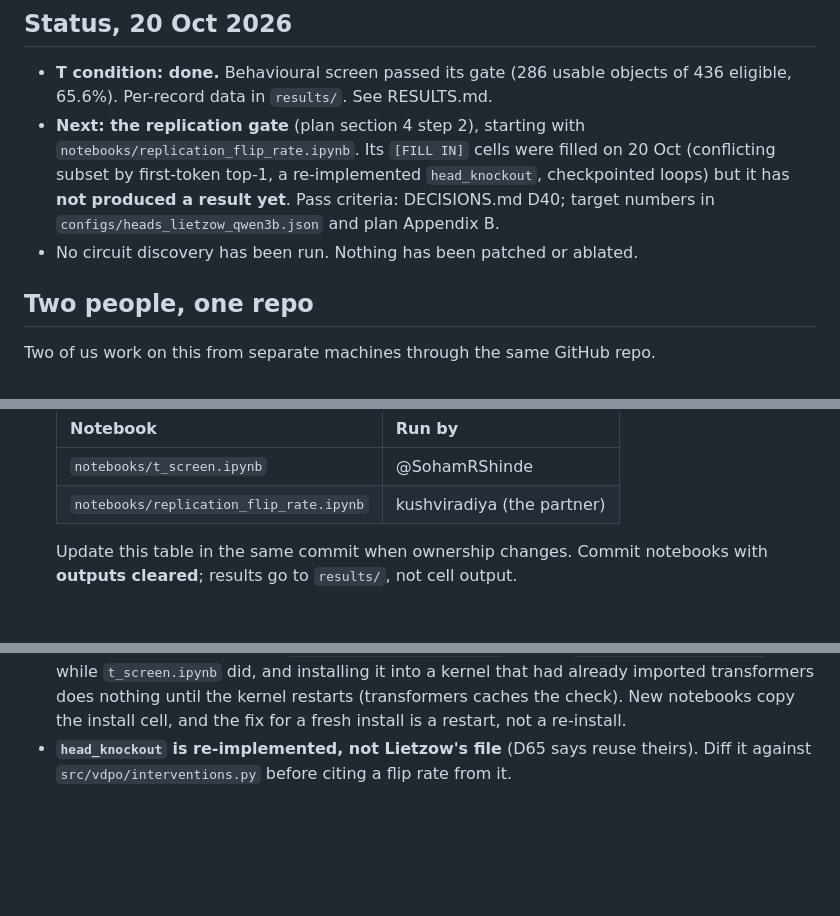
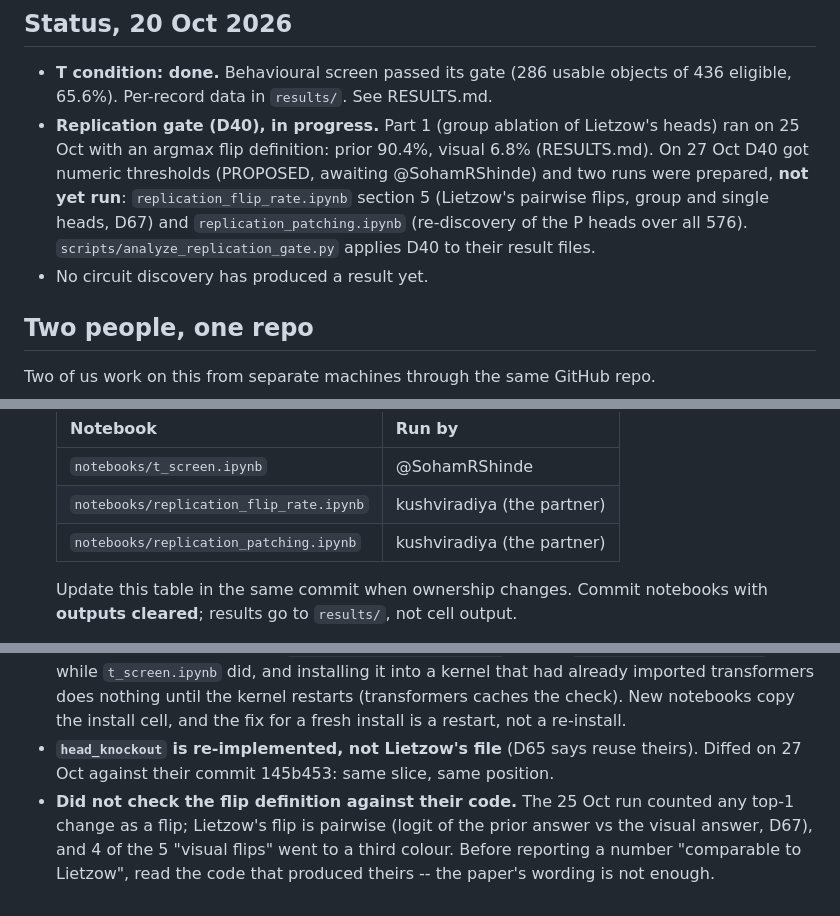
Before and after one commit to SohamRShinde/VLM-Overlap-RP, a Markdown page: CLAUDE.md, 3 parts joined by grey strips. GitHub-like rendering; blank space fills up the shorter version.

Commit message:
D40 thresholds proposed; D67 pairwise flips; D68 our P set for H1
D40 gets numeric pass criteria (a)-(f) and a PASS / PARTIAL / FAIL rule,
PROPOSED and awaiting @SohamRShinde. They were written before the pairwise
knockout and the patching sweep ran; part 1's argmax result was already seen,
which the row discloses.

D67: flips use Lietzow's pairwise definition, read from their code. D68: H1
and H2 use our re-discovered P set so P and T come from one pipeline.

CLAUDE.md: status, the new notebook's owner, and two corrections to the
mistakes list (head_knockout now diffed; the flip definition was not checked
against their code).

Co-Authored-By: Claude Opus 5.5 <noreply@anthropic.com>

```diff
--- a/CLAUDE.md
+++ b/CLAUDE.md
@@ -24,13 +24,15 @@ reopened). Do not state a venue, page limit, or framing as settled.
 ## Status, 20 Oct 2026
 - **T condition: done.** Behavioural screen passed its gate (286 usable objects
   of 436 eligible, 65.6%). Per-record data in `results/`. See RESULTS.md.
-- **Next: the replication gate** (plan section 4 step 2), starting with
-  `notebooks/replication_flip_rate.ipynb`. Its `[FILL IN]` cells were filled
-  on 20 Oct (conflicting subset by first-token top-1, a re-implemented
-  `head_knockout`, checkpointed loops) but it has **not produced a result
-  yet**. Pass criteria: DECISIONS.md D40; target numbers in
-  `configs/heads_lietzow_qwen3b.json` and plan Appendix B.
-- No circuit discovery has been run. Nothing has been patched or ablated.
+- **Replication gate (D40), in progress.** Part 1 (group ablation of
+  Lietzow's heads) ran on 25 Oct with an argmax flip definition: prior 90.4%,
+  visual 6.8% (RESULTS.md). On 27 Oct D40 got numeric thresholds (PROPOSED,
+  awaiting @SohamRShinde) and two runs were prepared, **not yet run**:
+  `replication_flip_rate.ipynb` section 5 (Lietzow's pairwise flips, group and
+  single heads, D67) and `replication_patching.ipynb` (re-discovery of the P
+  heads over all 576). `scripts/analyze_replication_gate.py` applies D40 to
+  their result files.
+- No circuit discovery has produced a result yet.
 
 ## Two people, one repo
 Two of us work on this from separate machines through the same GitHub repo.
@@ -59,6 +61,7 @@ apply to both people and both sessions:
   |---|---|
   | `notebooks/t_screen.ipynb` | @SohamRShinde |
   | `notebooks/replication_flip_rate.ipynb` | kushviradiya (the partner) |
+  | `notebooks/replication_patching.ipynb` | kushviradiya (the partner) |
 
   Update this table in the same commit when ownership changes. Commit
   notebooks with **outputs cleared**; results go to `results/`, not cell
@@ -198,5 +201,10 @@ Recorded so neither session repeats them.
   the kernel restarts (transformers caches the check). New notebooks copy the
   install cell, and the fix for a fresh install is a restart, not a re-install.
 - **`head_knockout` is re-implemented, not Lietzow's file** (D65 says reuse
-  theirs). Diff it against `src/vdpo/interventions.py` before citing a flip
-  rate from it.
+  theirs). Diffed on 27 Oct against their commit 145b453: same slice, same
+  position.
+- **Did not check the flip definition against their code.** The 25 Oct run
+  counted any top-1 change as a flip; Lietzow's flip is pairwise (logit of the
+  prior answer vs the visual answer, D67), and 4 of the 5 "visual flips" went
+  to a third colour. Before reporting a number "comparable to Lietzow", read
+  the code that produced theirs -- the paper's wording is not enough.
```
Also changed, not shown: docs/DECISIONS.md (+3 -1 lines).
